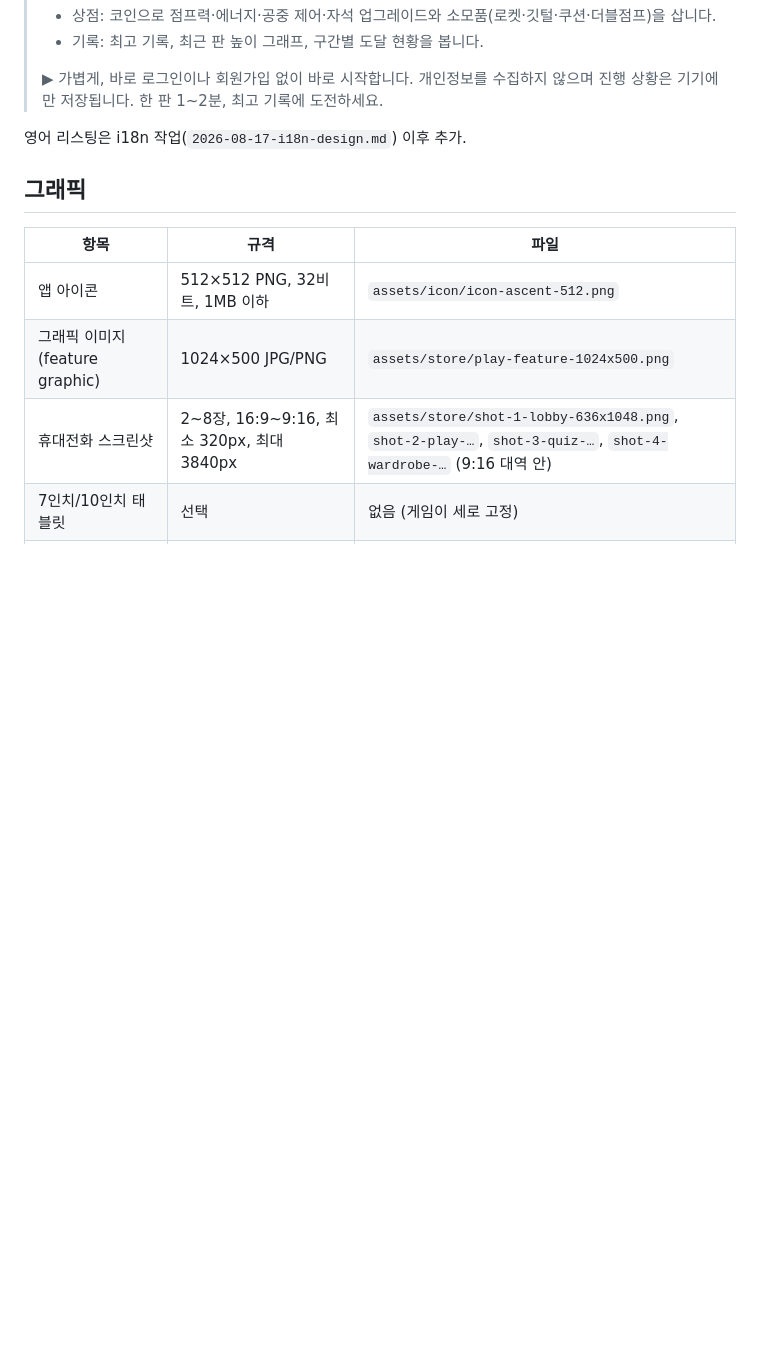
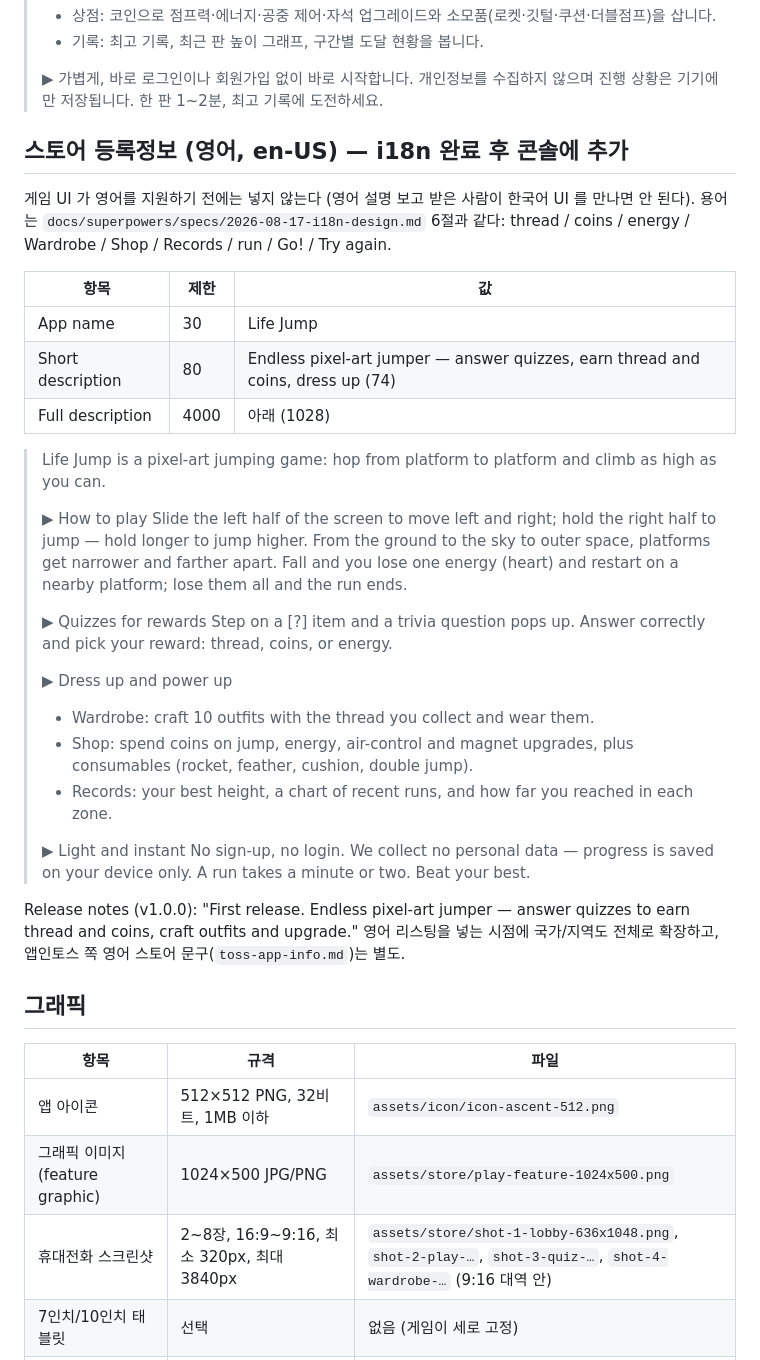
Before and after one commit to amuyu/life-jump, a Markdown page: docs/play-store-listing.md, the part around the change. Drawn GitHub-style; blank space fills up the shorter version.

Commit message:
docs(play): draft the English listing now (using the i18n glossary), to be entered after the English UI ships
Co-Authored-By: Claude Fable 5 <noreply@anthropic.com>

```diff
--- a/docs/play-store-listing.md
+++ b/docs/play-store-listing.md
@@ -39,7 +39,36 @@ Play 콘솔에 넣는 값. 콘솔과 이 파일을 같게 유지한다. 앱인
 > ▶ 가볍게, 바로
 > 로그인이나 회원가입 없이 바로 시작합니다. 개인정보를 수집하지 않으며 진행 상황은 기기에만 저장됩니다. 한 판 1~2분, 최고 기록에 도전하세요.
 
-영어 리스팅은 i18n 작업(`2026-08-17-i18n-design.md`) 이후 추가.
+## 스토어 등록정보 (영어, en-US) — i18n 완료 후 콘솔에 추가
+
+게임 UI 가 영어를 지원하기 전에는 넣지 않는다 (영어 설명 보고 받은 사람이 한국어 UI 를 만나면 안 된다).
+용어는 `docs/superpowers/specs/2026-08-17-i18n-design.md` 6절과 같다: thread / coins / energy / Wardrobe / Shop / Records / run / Go! / Try again.
+
+| 항목 | 제한 | 값 |
+|---|---|---|
+| App name | 30 | Life Jump |
+| Short description | 80 | Endless pixel-art jumper — answer quizzes, earn thread and coins, dress up (74) |
+| Full description | 4000 | 아래 (1028) |
+
+> Life Jump is a pixel-art jumping game: hop from platform to platform and climb as high as you can.
+>
+> ▶ How to play
+> Slide the left half of the screen to move left and right; hold the right half to jump — hold longer to jump higher. From the ground to the sky to outer space, platforms get narrower and farther apart. Fall and you lose one energy (heart) and restart on a nearby platform; lose them all and the run ends.
+>
+> ▶ Quizzes for rewards
+> Step on a [?] item and a trivia question pops up. Answer correctly and pick your reward: thread, coins, or energy.
+>
+> ▶ Dress up and power up
+> - Wardrobe: craft 10 outfits with the thread you collect and wear them.
+> - Shop: spend coins on jump, energy, air-control and magnet upgrades, plus consumables (rocket, feather, cushion, double jump).
+> - Records: your best height, a chart of recent runs, and how far you reached in each zone.
+>
+> ▶ Light and instant
+> No sign-up, no login. We collect no personal data — progress is saved on your device only. A run takes a minute or two. Beat your best.
+
+Release notes (v1.0.0): "First release. Endless pixel-art jumper — answer quizzes to earn thread and coins, craft outfits and upgrade."
+영어 리스팅을 넣는 시점에 국가/지역도 전체로 확장하고, 앱인토스 쪽 영어 스토어 문구(`toss-app-info.md`)는 별도.
+
 
 ## 그래픽
 
```
